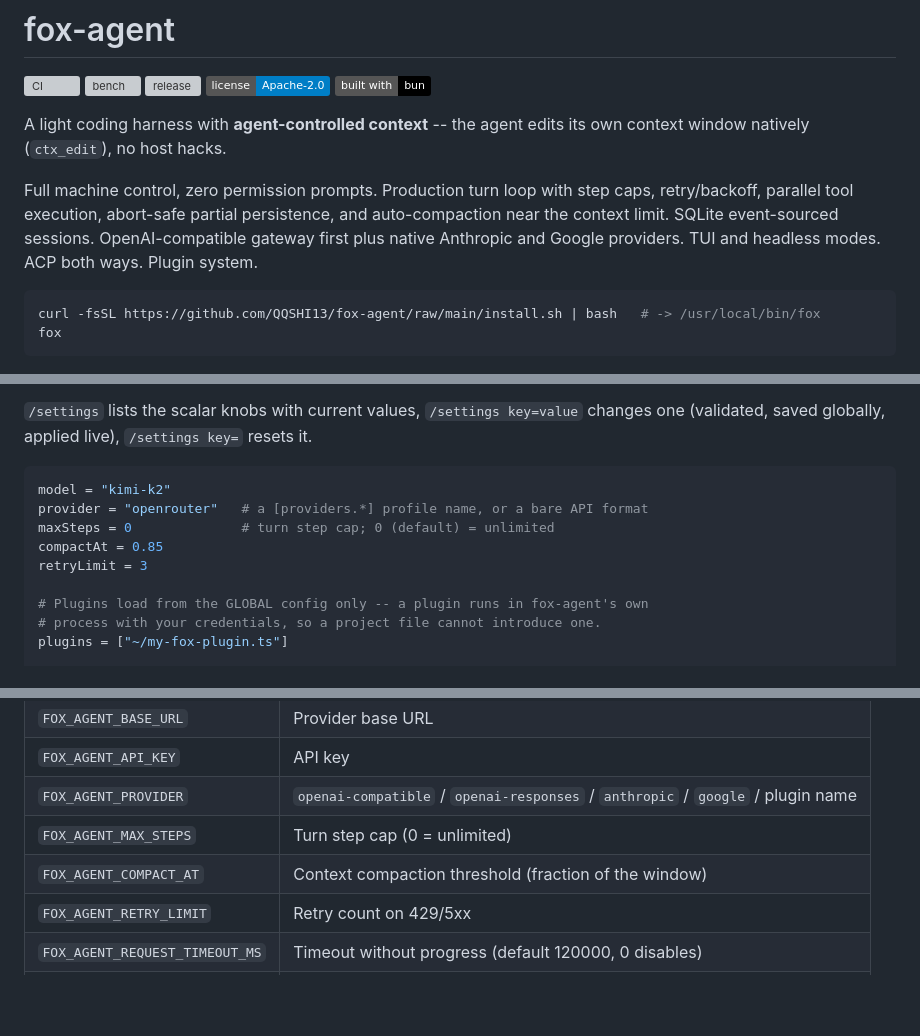
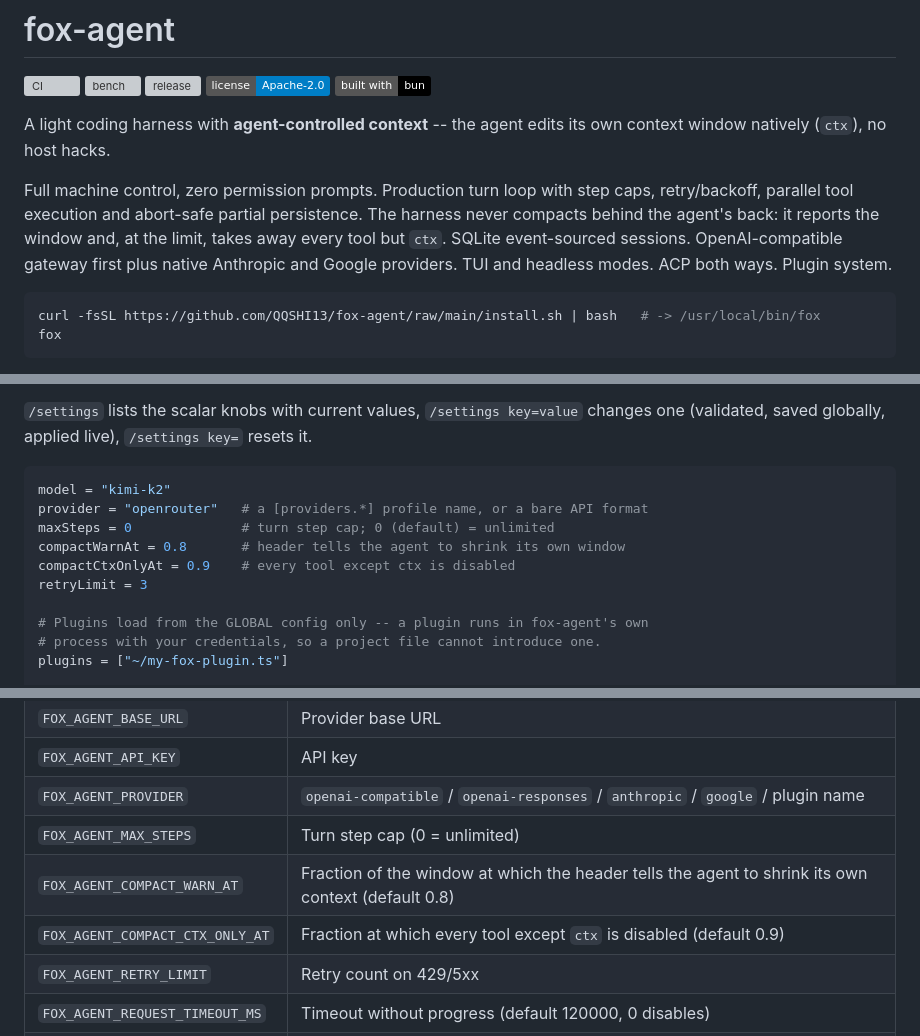
Before and after one commit to QQSHI13/fox-agent, a Markdown page: README.md, 3 parts joined by grey strips. GitHub-like rendering; badges without logos; blank space fills up the shorter version; grey boxes are pictures that could not be loaded.

Commit message:
docs: README describes agent-owned context, not auto-compaction
The README still advertised the pre-ctx design: 'auto-compaction near the
context limit' in the intro and feature list, a 'compactAt = 0.85' config
example, and FOX_AGENT_COMPACT_AT in the env table. None of those exist.
context/budget.ts states the design directly -- the harness never
summarizes, it reports the window and disables every tool but ctx at the
limit -- and compactAt is absent from src/ entirely (test/budget.test.ts
asserts it is undefined).

Also: the intro named the tool ctx_edit, which does not exist; it is ctx.
And /prune was described as reclaiming what auto-compaction leaves behind,
when it reclaims what ctx deletes leave behind.

The docs/ tree was already correct (compactWarnAt / compactCtxOnlyAt);
only the README had drifted.

````diff
--- a/README.md
+++ b/README.md
@@ -6,9 +6,9 @@
 [![license](https://img.shields.io/badge/license-Apache--2.0-blue)](LICENSE)
 [![built with bun](https://img.shields.io/badge/built%20with-bun-black)](https://bun.sh)
 
-A light coding harness with **agent-controlled context** -- the agent edits its own context window natively (`ctx_edit`), no host hacks.
+A light coding harness with **agent-controlled context** -- the agent edits its own context window natively (`ctx`), no host hacks.
 
-Full machine control, zero permission prompts. Production turn loop with step caps, retry/backoff, parallel tool execution, abort-safe partial persistence, and auto-compaction near the context limit. SQLite event-sourced sessions. OpenAI-compatible gateway first plus native Anthropic and Google providers. TUI and headless modes. ACP both ways. Plugin system.
+Full machine control, zero permission prompts. Production turn loop with step caps, retry/backoff, parallel tool execution and abort-safe partial persistence. The harness never compacts behind the agent's back: it reports the window and, at the limit, takes away every tool but `ctx`. SQLite event-sourced sessions. OpenAI-compatible gateway first plus native Anthropic and Google providers. TUI and headless modes. ACP both ways. Plugin system.
 
 ```bash
 curl -fsSL https://github.com/QQSHI13/fox-agent/raw/main/install.sh | bash   # -> /usr/local/bin/fox
@@ -164,7 +164,8 @@ Cascade (later wins): defaults <- `~/.config/fox-agent/config.toml` <- project `
 model = "kimi-k2"
 provider = "openrouter"   # a [providers.*] profile name, or a bare API format
 maxSteps = 0              # turn step cap; 0 (default) = unlimited
-compactAt = 0.85
+compactWarnAt = 0.8       # header tells the agent to shrink its own window
+compactCtxOnlyAt = 0.9    # every tool except ctx is disabled
 retryLimit = 3
 
 # Plugins load from the GLOBAL config only -- a plugin runs in fox-agent's own
@@ -199,7 +200,8 @@ Full reference: [configuration](docs/configuration/index.md) · [environment var
 | `FOX_AGENT_API_KEY` | API key |
 | `FOX_AGENT_PROVIDER` | `openai-compatible` / `openai-responses` / `anthropic` / `google` / plugin name |
 | `FOX_AGENT_MAX_STEPS` | Turn step cap (0 = unlimited) |
-| `FOX_AGENT_COMPACT_AT` | Context compaction threshold (fraction of the window) |
+| `FOX_AGENT_COMPACT_WARN_AT` | Fraction of the window at which the header tells the agent to shrink its own context (default 0.8) |
+| `FOX_AGENT_COMPACT_CTX_ONLY_AT` | Fraction at which every tool except `ctx` is disabled (default 0.9) |
 | `FOX_AGENT_RETRY_LIMIT` | Retry count on 429/5xx |
 | `FOX_AGENT_REQUEST_TIMEOUT_MS` | Timeout without progress (default 120000, 0 disables) |
 | `FOX_AGENT_HOME` | State dir (default `~/.local/share/fox-agent`) |
````
Also changed, not shown: other parts of README.md (+2 -2 lines).
